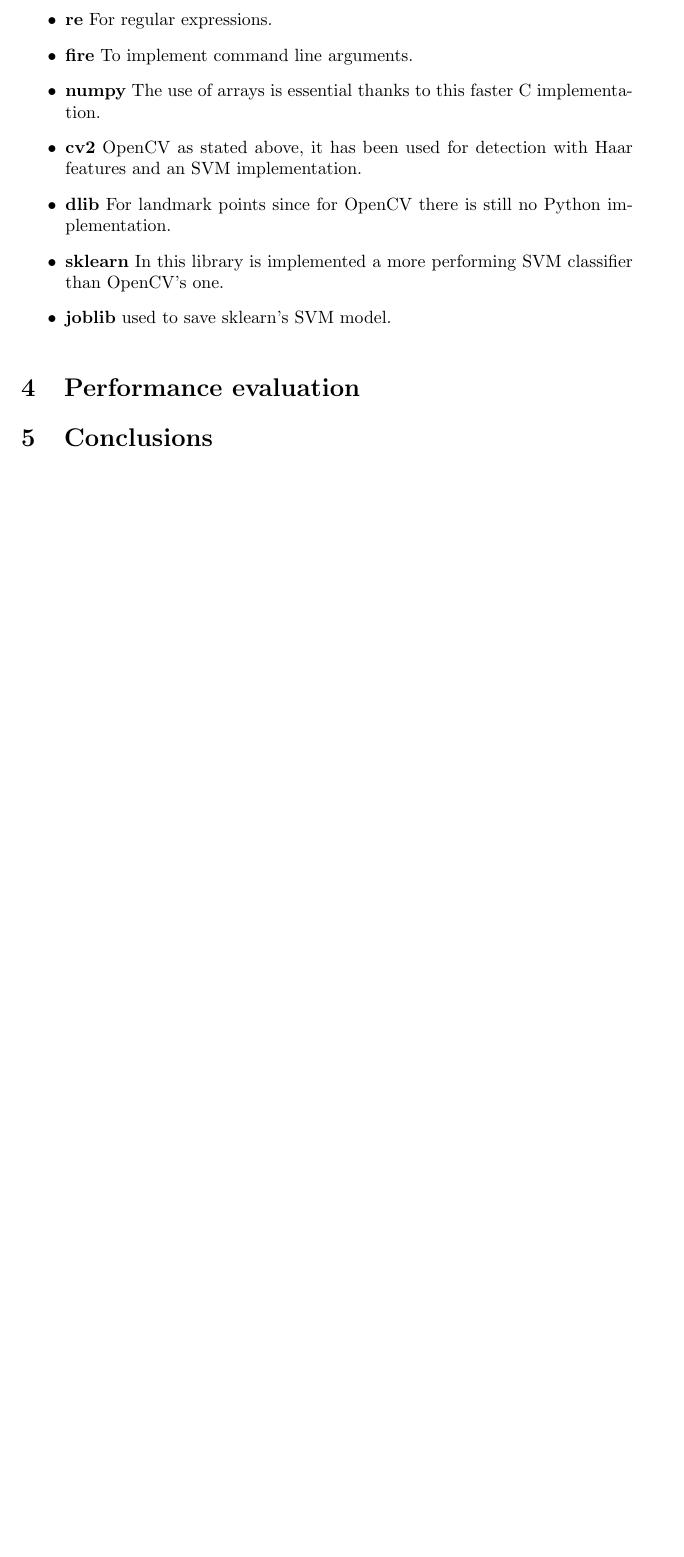
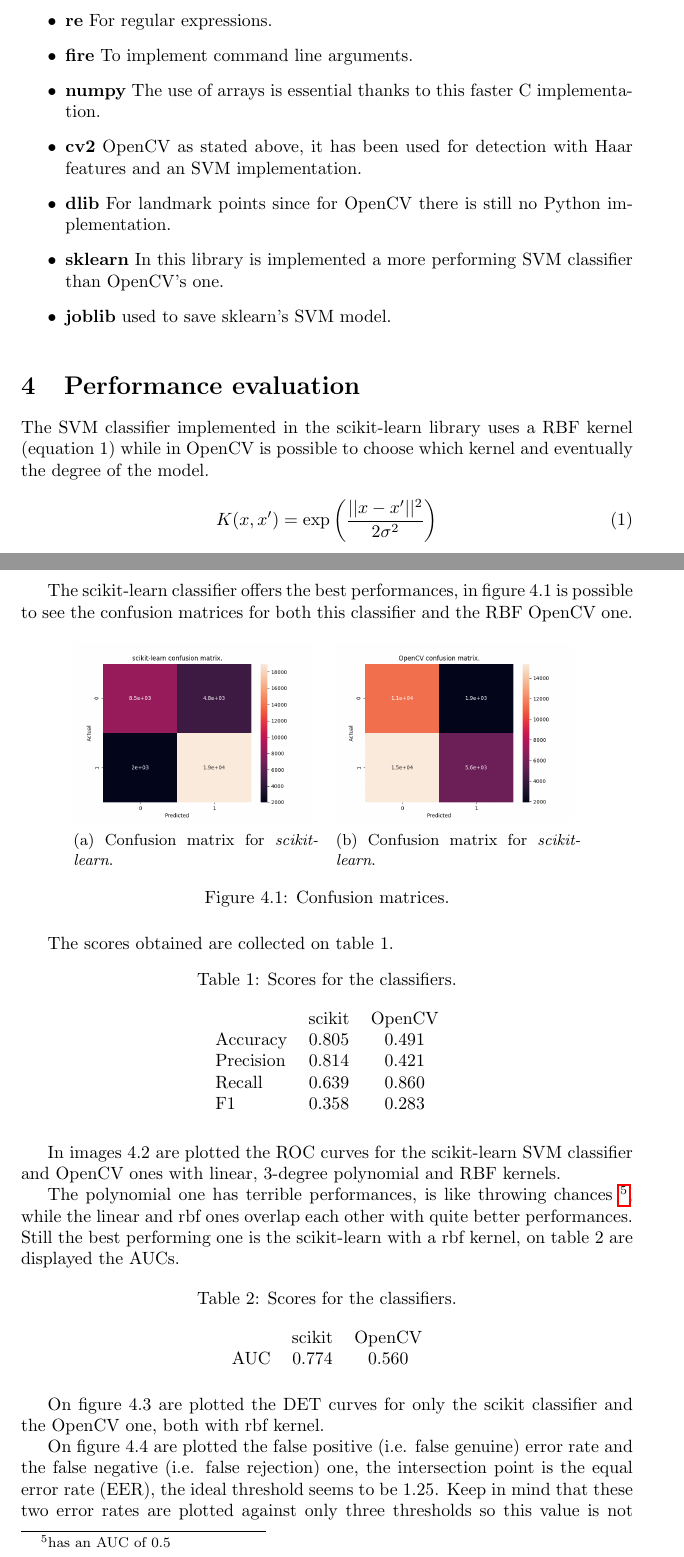
Before and after one commit to edodema/SmileRecognition, a LaTeX document (docs/report/paper/main.tex, which reads docs/report/paper/modules/performance.tex): part of page 5 of 6 before the commit and two parts of pages 5 and 6 of 9 after it, the two joined at a grey line, cut so that both start at the same text, the shorter picture padded with empty space. Compiled offline with pdfLaTeX.

Commit message:
Finalized first version, to be reviewed

```diff
--- a/docs/report/paper/modules/performance.tex
+++ b/docs/report/paper/modules/performance.tex
@@ -1 +1,42 @@
 \section{Performance evaluation}
+The SVM classifier implemented in the scikit-learn library uses a RBF kernel (equation \ref{eq:rbf}) while in OpenCV is possible to choose which kernel and eventually the degree of the model.
+
+\begin{equation} \label{eq:rbf}
+    K(x,x') = \exp \left(\frac{||x-x'||^2}{2\sigma^2}\right)
+\end{equation}
+
+The scikit-learn classifier offers the best performances, in figure \ref{fig:confusion} is possible to see the confusion matrices for both this classifier and the RBF OpenCV one.
+
+\begin{figure}[h!t]
+    \centering
+    \begin{subfigure}{.4\textwidth}
+        \includegraphics[scale=0.29]{images/confusion_skl.png}
+        \caption{Confusion matrix for \textit{scikit-learn}.}
+        \label{fig:confusion_skl}
+    \end{subfigure}
+    ~
+    \begin{subfigure}{.4\textwidth}
+        \includegraphics[scale=0.29]{images/confusion_cv2.png}
+        \caption{Confusion matrix for \textit{scikit-learn}.}
+        \label{fig:confusion_cv2}
+    \end{subfigure}
+    \caption{Confusion matrices.}
+    \label{fig:confusion}
+\end{figure}
+
+The scores obtained are collected on table \ref{tab:scores}.
+
+\begin{table}[h!t]
+    \centering
+    \caption{Scores for the classifiers.}
+    \label{tab:scores}
+    \begin{tabular}{lcc}
+        & scikit & OpenCV \\
+        Accuracy & 0.805 & 0.491 \\
+        Precision & 0.814 & 0.421 \\
+        Recall & 0.639 & 0.860 \\
+        F1 & 0.358 & 0.283 \\
+    \end{tabular}
+\end{table}
+
+In images \ref{fig:roc} are plotted the ROC curves for the scikit-learn SVM classifier and OpenCV ones with linear, 3-degree polynomial and RBF kernels.
@@ -1,0 +48,17 @@
+    \label{fig:roc}
+\end{figure}
+
+The polynomial one has terrible performances, is like throwing chances \footnote{has an AUC of 0.5}, while the linear and rbf ones overlap each other with quite better performances.
+Still the best performing one is the scikit-learn with a rbf kernel, on table \ref{tab:auc} are displayed the AUCs.
+
+\begin{table}[h!t]
+    \centering
+    \caption{Scores for the classifiers.}
+    \label{tab:auc}
+    \begin{tabular}{lcc}
+        & scikit & OpenCV \\
+        AUC & 0.774 & 0.560 \\
+    \end{tabular}
+\end{table}
+
+On figure \ref{fig:det} are plotted the DET curves for only the scikit classifier and the OpenCV one, both with rbf kernel.
@@ -1,0 +70,5 @@
+    \label{fig:det}
+\end{figure}
+
+On figure \ref{fig:eet} are plotted the false positive (i.e. false genuine) error rate and the false negative (i.e. false rejection) one, the intersection point is the equal error rate (EER), the ideal threshold seems to be 1.25.
+Keep in mind that these two error rates are plotted against only three thresholds so this value is not necessary true.
```
Also changed, not shown: docs/report/paper/modules/conclusion.tex (+3 -1 lines), docs/report/paper/modules/design.tex (+3 -4 lines), docs/report/paper/modules/strategy.tex (+2 -2 lines), docs/report/paper/main.pdf, docs/report/paper/modules/performance.tex (18 more changed lines).
